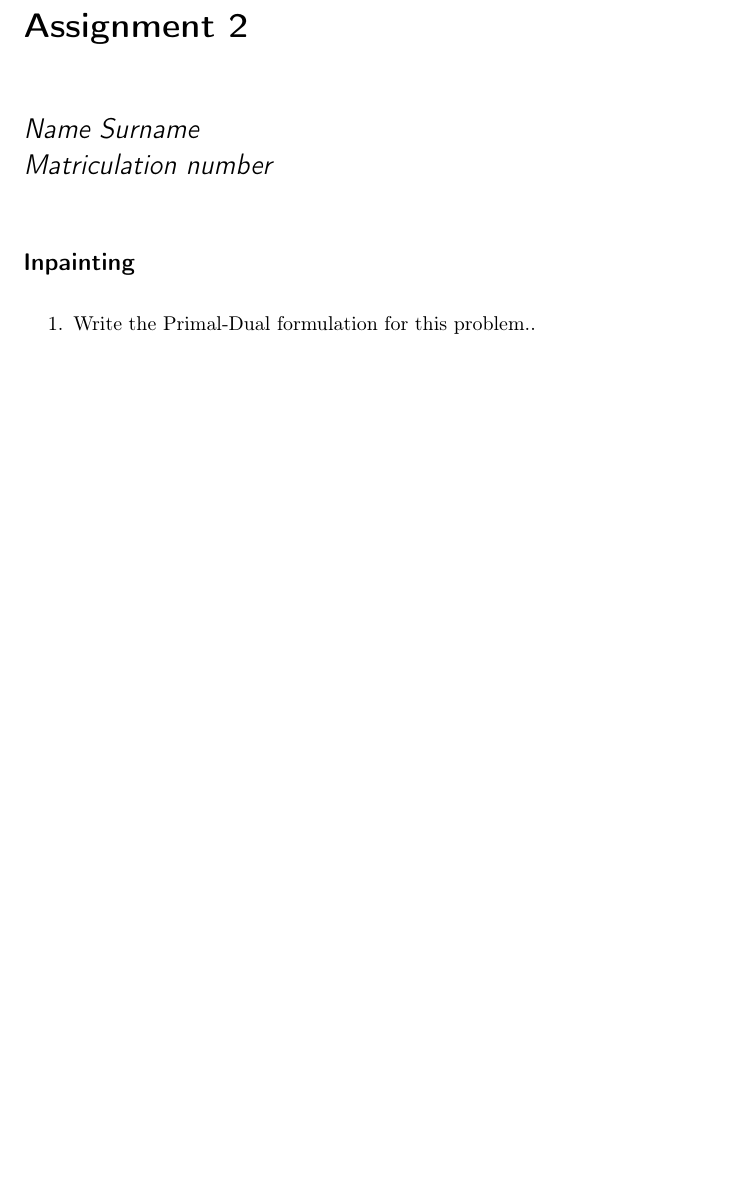
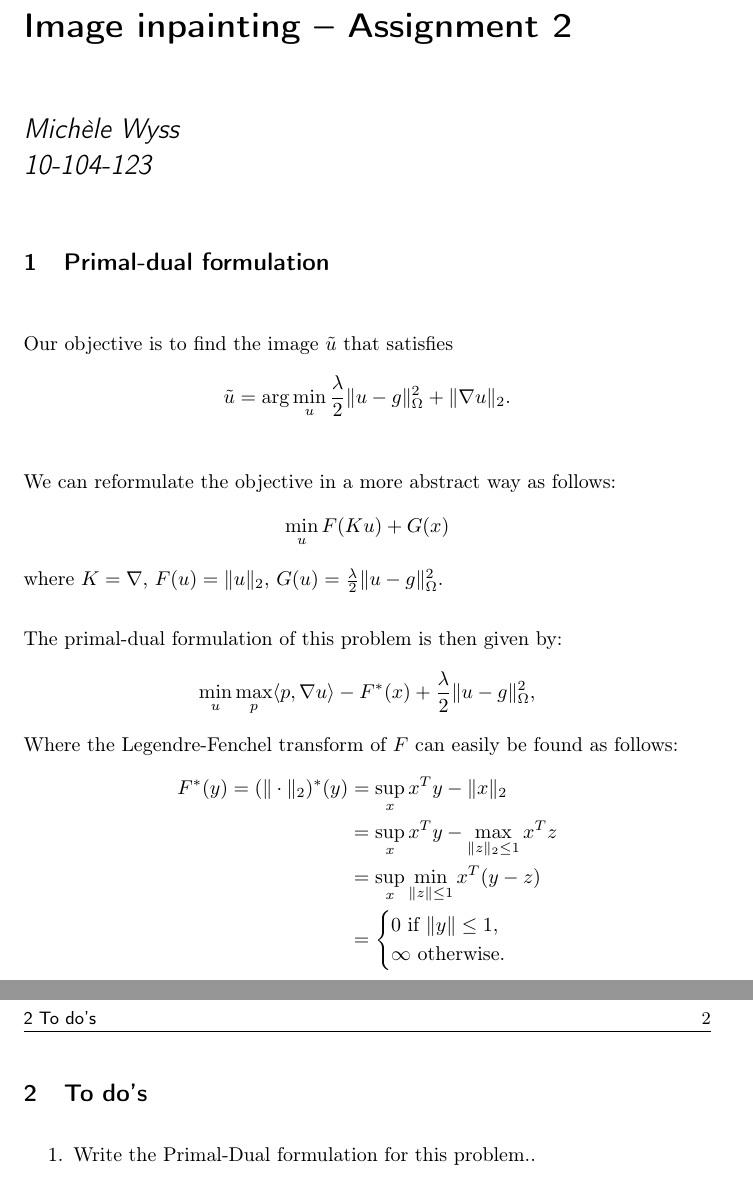
Before and after one commit to handsomeboy/convex-optimization, a LaTeX problem sheet (project/assignment2/report inpainting 2.tex): part of the page before the commit and two parts of pages 1 and 2 of 2 after it, the two joined at a grey line, cut at the place of the change, the shorter picture padded with empty space. Compiled offline with pdfLaTeX.

Commit message:
Wrote down primal-dual formulation of the problem.

```diff
--- a/project/assignment2/report inpainting 2.tex
+++ b/project/assignment2/report inpainting 2.tex
@@ -31,11 +31,11 @@
 
 
 
-\title{Assignment 2}
+\title{Image inpainting -- Assignment 2}
 
 
 
-\author{Name Surname\\Matriculation number}
+\author{Mich\`ele Wyss \\10-104-123}
 % //////////////////////////////////////////////////
 
 
@@ -55,11 +55,27 @@
 %\label{fig:performance}
 %\end{figure}
 
-\section*{Inpainting}
+\section{Primal-dual formulation}
+Our objective is to find the image $\tilde u$ that satisfies
+$$\tilde u = \arg \min_u \frac{\lambda}{2} \|u-g\|_\Omega^2 + \|\nabla u\|_2.$$
+
+\noindent We can reformulate the objective in a more abstract way as follows:
+$$\min_{u}F(Ku) + G(x)$$
+where $K = \nabla$, $F(u) = \|u\|_2$, $G(u) = \frac{\lambda}{2}\|u-g\|_\Omega^2$.
+
+\noindent The primal-dual formulation of this problem is then given by:
+$$\min_u \max_p \langle p,\nabla u \rangle - F^*(x) + \frac{\lambda}{2} \|u-g\|_\Omega^2,$$
+Where the Legendre-Fenchel transform of $F$ can easily be found as follows:
+\begin{align*}
+ F^*(y) = (\|\cdot \|_2)^* (y) &= \sup_x x^Ty - \|x\|_2 \\
+ &= \sup_x x^Ty - \max_{\|z\|_2 \leq 1} x^Tz \\
+ &= \sup_x \min_{\|z\| \leq 1} x^T (y-z) \\
+ &= \begin{cases} 0 ~ \text{if } \|y\| \leq 1, \\ \infty ~ \text{otherwise.} \end{cases}
+\end{align*}
 
 
+\section{To do's}
 \begin{enumerate}
-
 \item Write the Primal-Dual formulation for this problem..
 
 \item Write the explicit expressions for the Primal-Dual steps $y^{n+1} = \text{prox}_{\sigma F^*} (y^n + \sigma K \bar{x}^n)$ and $x^{n+1} = \text{prox}_{\tau G} (x^n  - \tau K^* y^{n+1})$.
```
Also changed, not shown: project/assignment2/report inpainting 2_template.pdf (renamed from project/assignment2/report inpainting 2.pdf).
